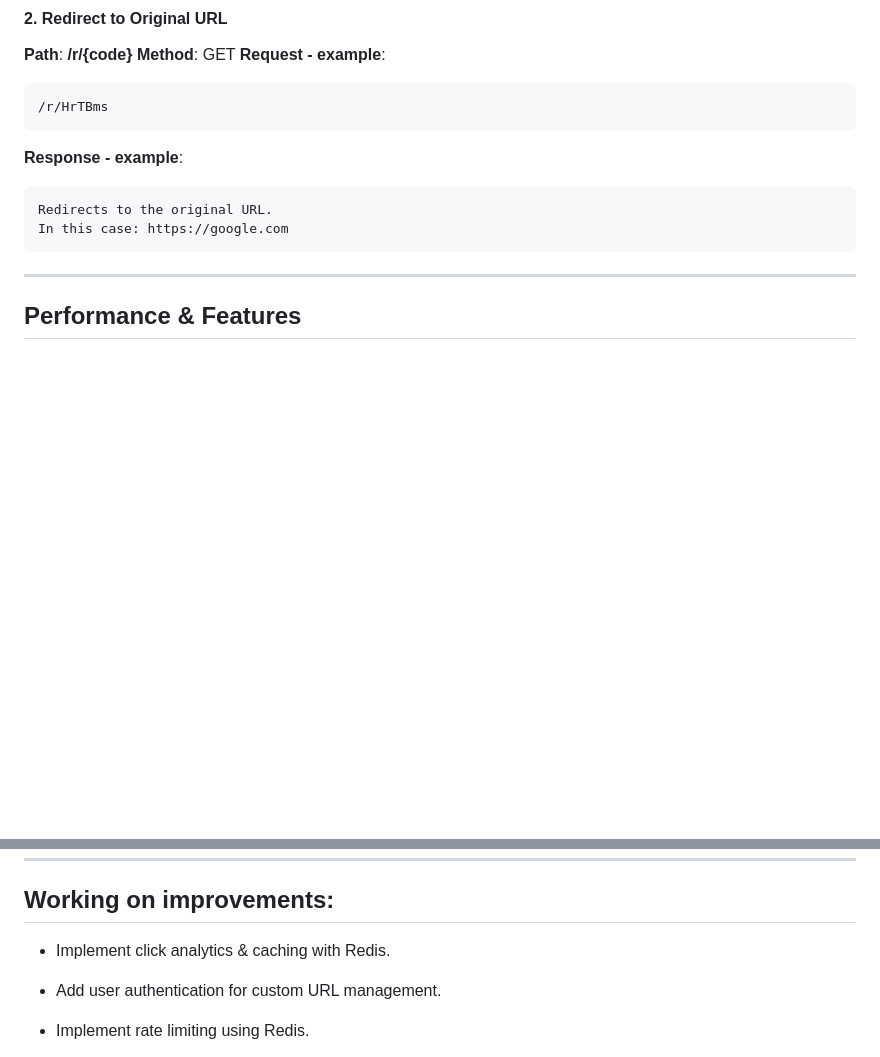
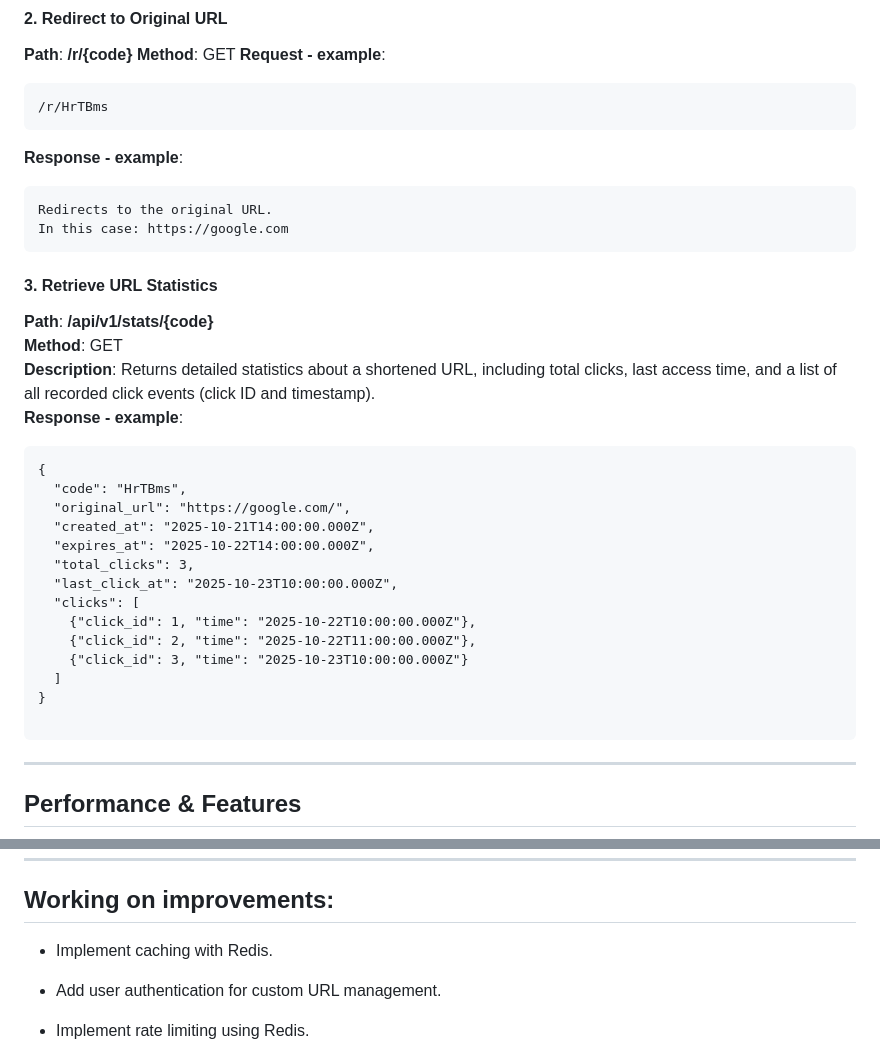
Before and after one commit to adanSiqueira/py-url-shortener, a Markdown page: README.md, 2 parts joined by grey strips. GitHub-like rendering; blank space fills up the shorter version.

Commit message:
Document URL statistics retrieval API
Added API endpoint for retrieving URL statistics with example response.

````diff
--- a/README.md
+++ b/README.md
@@ -128,6 +128,29 @@ flowchart TD
 Redirects to the original URL.
 In this case: https://google.com
 ```
+
+#### 3. Retrieve URL Statistics
+
+**Path**: **/api/v1/stats/{code}**<br>
+**Method**: GET<br>
+**Description**: Returns detailed statistics about a shortened URL, including total clicks, last access time, and a list of all recorded click events (click ID and timestamp).<br>
+**Response - example**:
+```
+{
+  "code": "HrTBms",
+  "original_url": "https://google.com/",
+  "created_at": "2025-10-21T14:00:00.000Z",
+  "expires_at": "2025-10-22T14:00:00.000Z",
+  "total_clicks": 3,
+  "last_click_at": "2025-10-23T10:00:00.000Z",
+  "clicks": [
+    {"click_id": 1, "time": "2025-10-22T10:00:00.000Z"},
+    {"click_id": 2, "time": "2025-10-22T11:00:00.000Z"},
+    {"click_id": 3, "time": "2025-10-23T10:00:00.000Z"}
+  ]
+}
+
+```
 ---
 
 ## Performance & Features
@@ -146,7 +169,7 @@ In this case: https://google.com
 
 ##  Working on improvements:
 
-- Implement click analytics & caching with Redis.
+- Implement caching with Redis.
 
 - Add user authentication for custom URL management.
 
````
